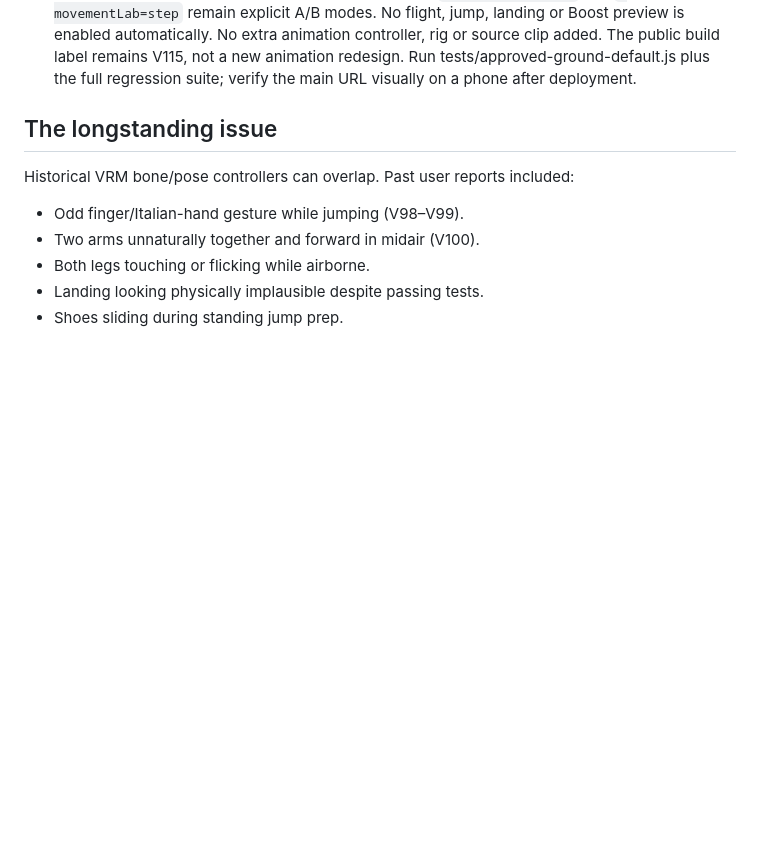
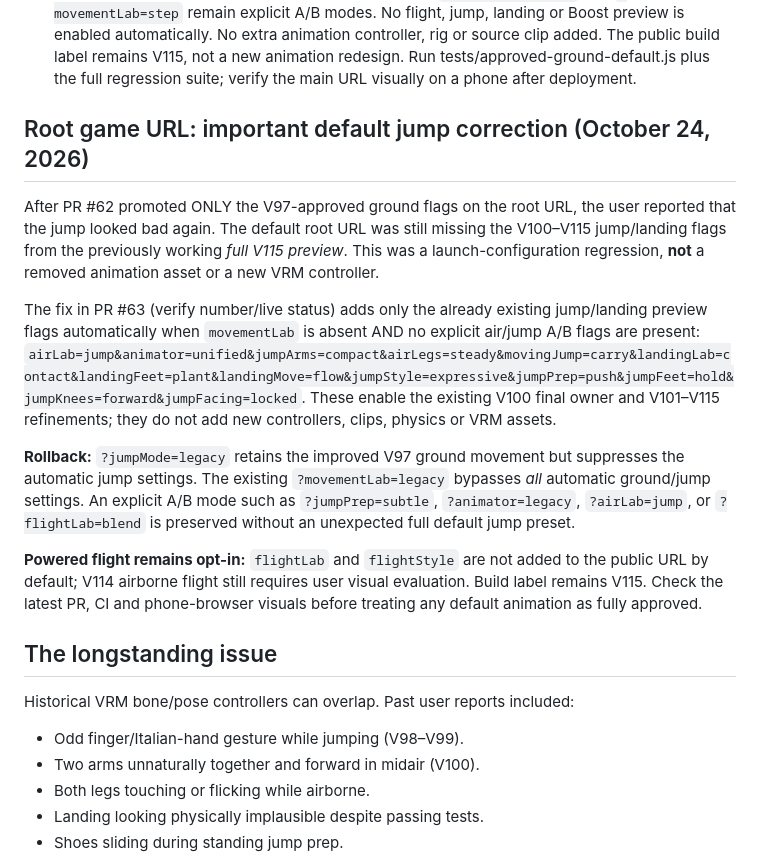
Before and after one commit to Theo524/sky-clash, a Markdown page: docs/PROJECT-CONTEXT.md, the part around the change. GitHub-like rendering; blank space fills up the shorter version.

Commit message:
Document why the public game jump regressed and how default V115 jump plus rollback work

```diff
--- a/docs/PROJECT-CONTEXT.md
+++ b/docs/PROJECT-CONTEXT.md
@@ -34,6 +34,34 @@ contains the handoff and safety gate, not new character animations.
   The public build label remains V115, not a new animation redesign.
   Run tests/approved-ground-default.js plus the full regression suite;
   verify the main URL visually on a phone after deployment.
+
+## Root game URL: important default jump correction (October 24, 2026)
+
+After PR #62 promoted ONLY the V97-approved ground flags on the root URL,
+the user reported that the jump looked bad again. The default root URL
+was still missing the V100–V115 jump/landing flags from the previously
+working *full V115 preview*. This was a launch-configuration regression,
+**not** a removed animation asset or a new VRM controller.
+
+The fix in PR #63 (verify number/live status) adds only the already
+existing jump/landing preview flags automatically when `movementLab`
+is absent AND no explicit air/jump A/B flags are present:
+`airLab=jump&animator=unified&jumpArms=compact&airLegs=steady&movingJump=carry&landingLab=contact&landingFeet=plant&landingMove=flow&jumpStyle=expressive&jumpPrep=push&jumpFeet=hold&jumpKnees=forward&jumpFacing=locked`.
+These enable the existing V100 final owner and V101–V115 refinements;
+they do not add new controllers, clips, physics or VRM assets.
+
+**Rollback:** `?jumpMode=legacy` retains the improved V97 ground
+movement but suppresses the automatic jump settings. The existing
+`?movementLab=legacy` bypasses *all* automatic ground/jump settings.
+An explicit A/B mode such as `?jumpPrep=subtle`, `?animator=legacy`,
+`?airLab=jump`, or `?flightLab=blend` is preserved without an
+unexpected full default jump preset.
+
+**Powered flight remains opt-in:** `flightLab` and `flightStyle` are
+not added to the public URL by default; V114 airborne flight still
+requires user visual evaluation. Build label remains V115.
+Check the latest PR, CI and phone-browser visuals before treating
+any default animation as fully approved.
 
 ## The longstanding issue
 
```
